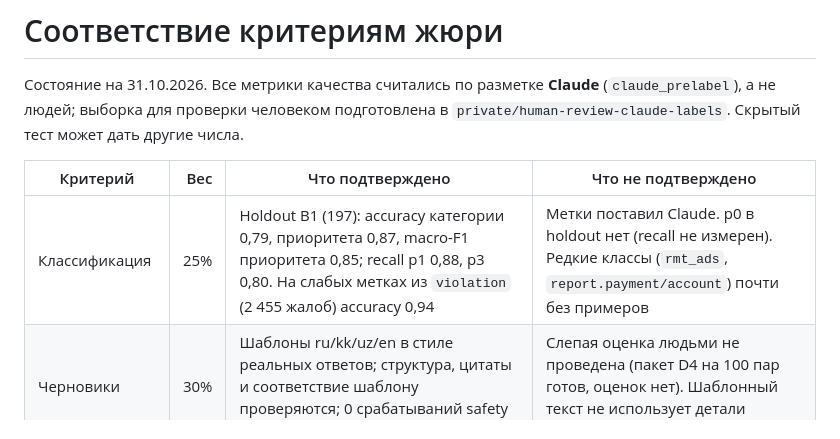
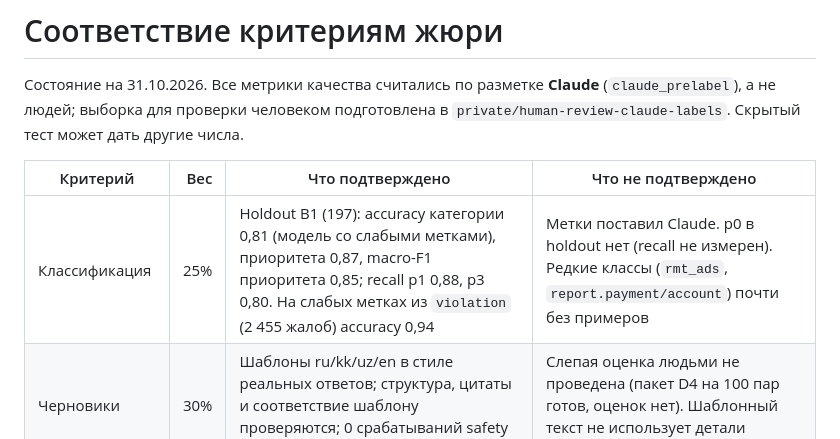
Before and after one commit to herachxx/outsiders, a Markdown page: docs/criteria.md, the part around the change. Rendered like a GitHub page.

```diff
--- a/docs/criteria.md
+++ b/docs/criteria.md
@@ -4,7 +4,7 @@
 
 | Критерий | Вес | Что подтверждено | Что не подтверждено |
 |---|---:|---|---|
-| Классификация | 25% | Holdout B1 (197): accuracy категории 0,79, приоритета 0,87, macro-F1 приоритета 0,85; recall p1 0,88, p3 0,80. На слабых метках из `violation` (2 455 жалоб) accuracy 0,94 | Метки поставил Claude. p0 в holdout нет (recall не измерен). Редкие классы (`rmt_ads`, `report.payment/account`) почти без примеров |
+| Классификация | 25% | Holdout B1 (197): accuracy категории 0,81 (модель со слабыми метками), приоритета 0,87, macro-F1 приоритета 0,85; recall p1 0,88, p3 0,80. На слабых метках из `violation` (2 455 жалоб) accuracy 0,94 | Метки поставил Claude. p0 в holdout нет (recall не измерен). Редкие классы (`rmt_ads`, `report.payment/account`) почти без примеров |
 | Черновики | 30% | Шаблоны ru/kk/uz/en в стиле реальных ответов; структура, цитаты и соответствие шаблону проверяются; 0 срабатываний safety fallback на valid | Слепая оценка людьми не проведена (пакет D4 на 100 пар готов, оценок нет). Шаблонный текст не использует детали обращения |
 | Галлюцинации | 20% | 1 000 из 1 000 ответов valid: все `cited` есть в `rules.json`; цитата требует составной ключ `(section_id, ref, hash)` и релевантность категории; обещаний возврата/разбана/наказания нет; текст игрока в черновик не попадает | Релевантность пункта по смыслу не проверена экспертом |
 | Казахский и узбекский | 15% | Есть шаблоны, детектор языка (uz латиница, kk по буквам), защитная маршрутизация p0 на kk/uz | Тексты kk/uz написаны не носителем; детектор kk проверен на 11 примерах, узбекская кириллица слабо покрыта; fastText не подключён |
```
Also changed, not shown: README.md (+1 -1 lines).
